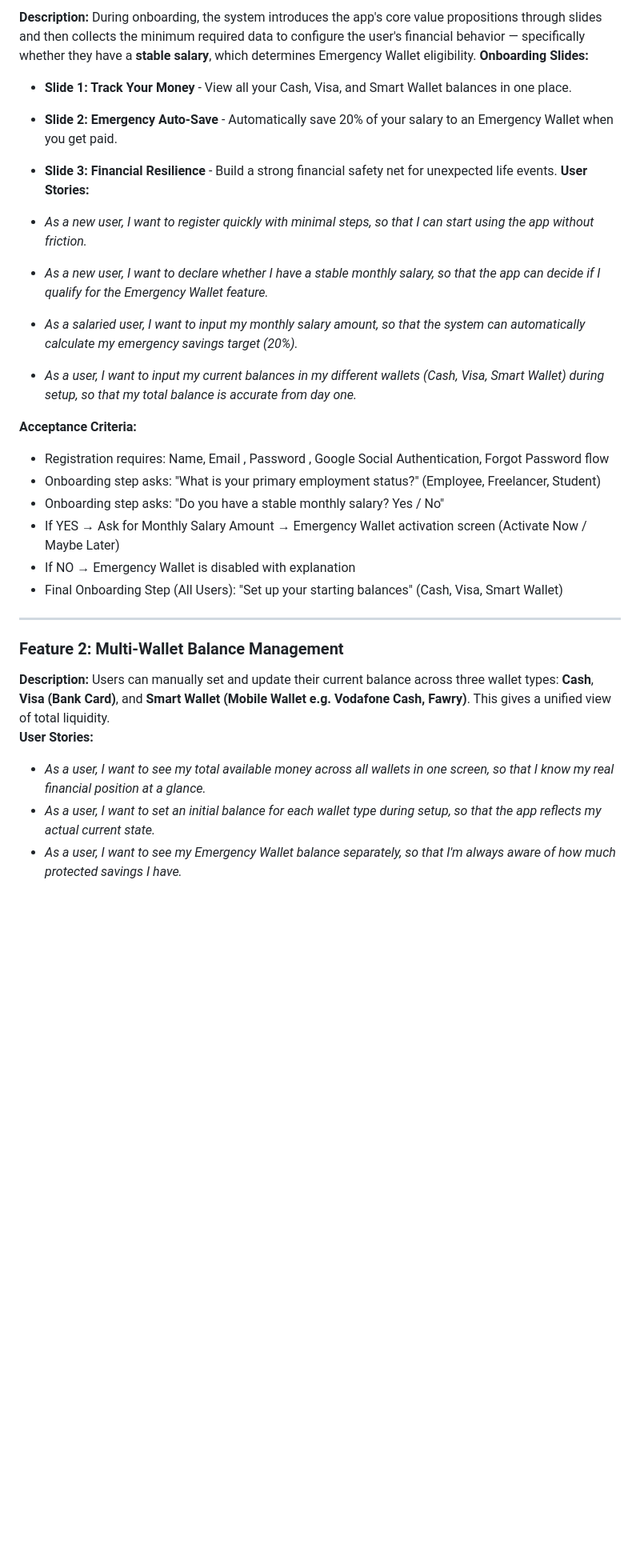
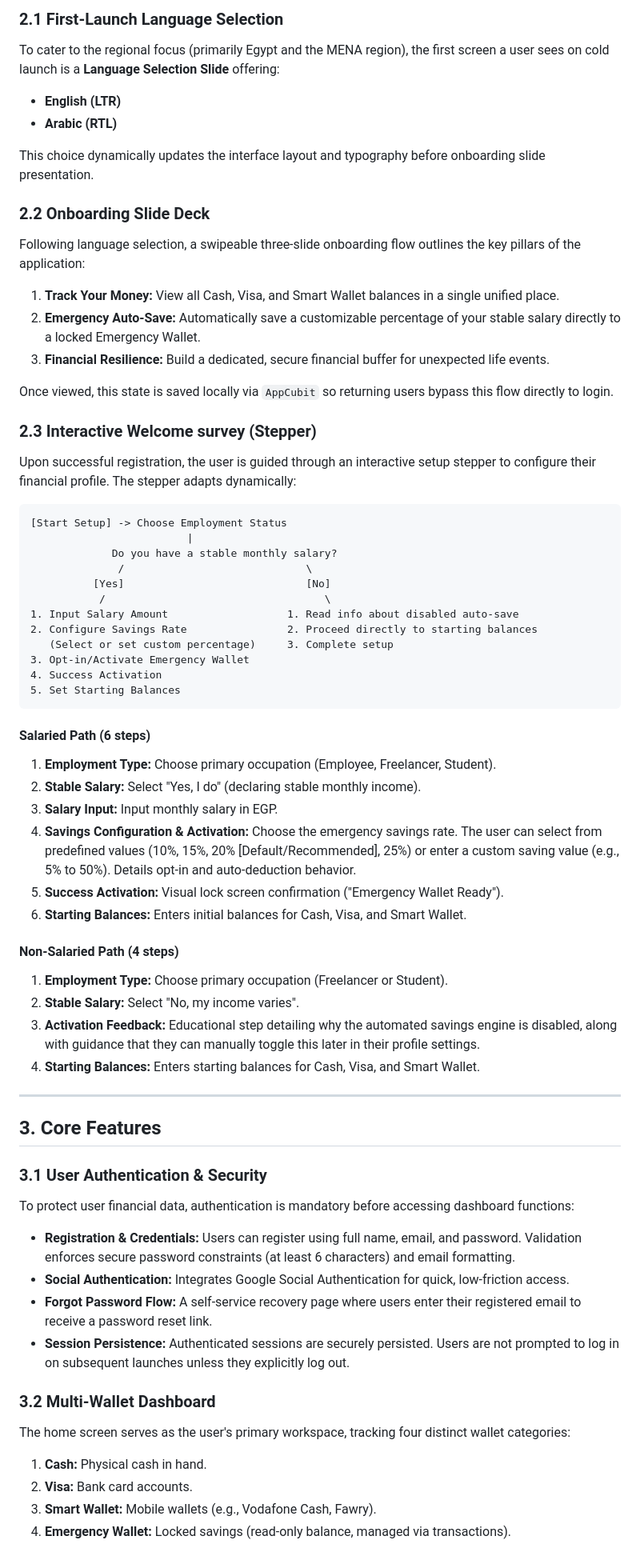
Before and after one commit to elsaramji/emergency_wallet, a Markdown page: docs/emergency_cash_prd.md, the part around one of its changes. Shown at 80% size. Drawn GitHub-style; blank space fills up the shorter version.

Commit message:
docs: create product requirements document for emergency cash app

````diff
--- a/docs/emergency_cash_prd.md
+++ b/docs/emergency_cash_prd.md
@@ -65,33 +27,66 @@ Existing apps (like Mint or MoneyFellows) either lack multi-wallet tracking, don
 
-**Description:** During onboarding, the system introduces the app's core value propositions through slides and then collects the minimum required data to configure the user's financial behavior — specifically whether they have a **stable salary**, which determines Emergency Wallet eligibility.
-**Onboarding Slides:**
-* **Slide 1: Track Your Money** - View all your Cash, Visa, and Smart Wallet balances in one place.
-* **Slide 2: Emergency Auto-Save** - Automatically save 20% of your salary to an Emergency Wallet when you get paid.
-* **Slide 3: Financial Resilience** - Build a strong financial safety net for unexpected life events.
-**User Stories:**
+### 2.1 First-Launch Language Selection
+To cater to the regional focus (primarily Egypt and the MENA region), the first screen a user sees on cold launch is a **Language Selection Slide** offering:
+* **English (LTR)**
+* **Arabic (RTL)**
 
-* *As a new user, I want to register quickly with minimal steps, so that I can start using the app without friction.*
-* *As a new user, I want to declare whether I have a stable monthly salary, so that the app can decide if I qualify for the Emergency Wallet feature.*
-* *As a salaried user, I want to input my monthly salary amount, so that the system can automatically calculate my emergency savings target (20%).*
-* *As a user, I want to input my current balances in my different wallets (Cash, Visa, Smart Wallet) during setup, so that my total balance is accurate from day one.*
+This choice dynamically updates the interface layout and typography before onboarding slide presentation.
 
-**Acceptance Criteria:**
+### 2.2 Onboarding Slide Deck
+Following language selection, a swipeable three-slide onboarding flow outlines the key pillars of the application:
+1. **Track Your Money:** View all Cash, Visa, and Smart Wallet balances in a single unified place.
+2. **Emergency Auto-Save:** Automatically save a customizable percentage of your stable salary directly to a locked Emergency Wallet.
+3. **Financial Resilience:** Build a dedicated, secure financial buffer for unexpected life events.
 
-* Registration requires: Name, Email , Password , Google Social Authentication, Forgot Password flow
-* Onboarding step asks: "What is your primary employment status?" (Employee, Freelancer, Student)
-* Onboarding step asks: "Do you have a stable monthly salary? Yes / No"
-* If YES → Ask for Monthly Salary Amount → Emergency Wallet activation screen (Activate Now / Maybe Later)
-* If NO → Emergency Wallet is disabled with explanation
-* Final Onboarding Step (All Users): "Set up your starting balances" (Cash, Visa, Smart Wallet)
+Once viewed, this state is saved locally via `AppCubit` so returning users bypass this flow directly to login.
+
+### 2.3 Interactive Welcome survey (Stepper)
+Upon successful registration, the user is guided through an interactive setup stepper to configure their financial profile. The stepper adapts dynamically:
+
+```
+[Start Setup] -> Choose Employment Status
+                         |
+             Do you have a stable monthly salary?
+              /                             \
+          [Yes]                             [No]
+           /                                   \
+1. Input Salary Amount                   1. Read info about disabled auto-save
+2. Configure Savings Rate                2. Proceed directly to starting balances
+   (Select or set custom percentage)     3. Complete setup
+3. Opt-in/Activate Emergency Wallet
+4. Success Activation
+5. Set Starting Balances
+```
+
+#### Salaried Path (6 steps)
+1. **Employment Type:** Choose primary occupation (Employee, Freelancer, Student).
+2. **Stable Salary:** Select "Yes, I do" (declaring stable monthly income).
+3. **Salary Input:** Input monthly salary in EGP.
+4. **Savings Configuration & Activation:** Choose the emergency savings rate. The user can select from predefined values (10%, 15%, 20% [Default/Recommended], 25%) or enter a custom saving value (e.g., 5% to 50%). Details opt-in and auto-deduction behavior.
+5. **Success Activation:** Visual lock screen confirmation ("Emergency Wallet Ready").
+6. **Starting Balances:** Enters initial balances for Cash, Visa, and Smart Wallet.
+
+#### Non-Salaried Path (4 steps)
+1. **Employment Type:** Choose primary occupation (Freelancer or Student).
+2. **Stable Salary:** Select "No, my income varies".
+3. **Activation Feedback:** Educational step detailing why the automated savings engine is disabled, along with guidance that they can manually toggle this later in their profile settings.
+4. **Starting Balances:** Enters starting balances for Cash, Visa, and Smart Wallet.
 
 ---
 
-### **Feature 2: Multi-Wallet Balance Management**
+## 3. Core Features
 
-**Description:** Users can manually set and update their current balance across three wallet types: **Cash**, **Visa (Bank Card)**, and **Smart Wallet (Mobile Wallet e.g. Vodafone Cash, Fawry)**. This gives a unified view of total liquidity.
-**User Stories:**
+### 3.1 User Authentication & Security
+To protect user financial data, authentication is mandatory before accessing dashboard functions:
+* **Registration & Credentials:** Users can register using full name, email, and password. Validation enforces secure password constraints (at least 6 characters) and email formatting.
+* **Social Authentication:** Integrates Google Social Authentication for quick, low-friction access.
+* **Forgot Password Flow:** A self-service recovery page where users enter their registered email to receive a password reset link.
+* **Session Persistence:** Authenticated sessions are securely persisted. Users are not prompted to log in on subsequent launches unless they explicitly log out.
 
-* *As a user, I want to see my total available money across all wallets in one screen, so that I know my real financial position at a glance.*
-* *As a user, I want to set an initial balance for each wallet type during setup, so that the app reflects my actual current state.*
-* *As a user, I want to see my Emergency Wallet balance separately, so that I'm always aware of how much protected savings I have.*
+### 3.2 Multi-Wallet Dashboard
+The home screen serves as the user's primary workspace, tracking four distinct wallet categories:
+1. **Cash:** Physical cash in hand.
+2. **Visa:** Bank card accounts.
+3. **Smart Wallet:** Mobile wallets (e.g., Vodafone Cash, Fawry).
+4. **Emergency Wallet:** Locked savings (read-only balance, managed via transactions).
 
````
Also changed, not shown: other parts of docs/emergency_cash_prd.md (+77 -206 lines).
